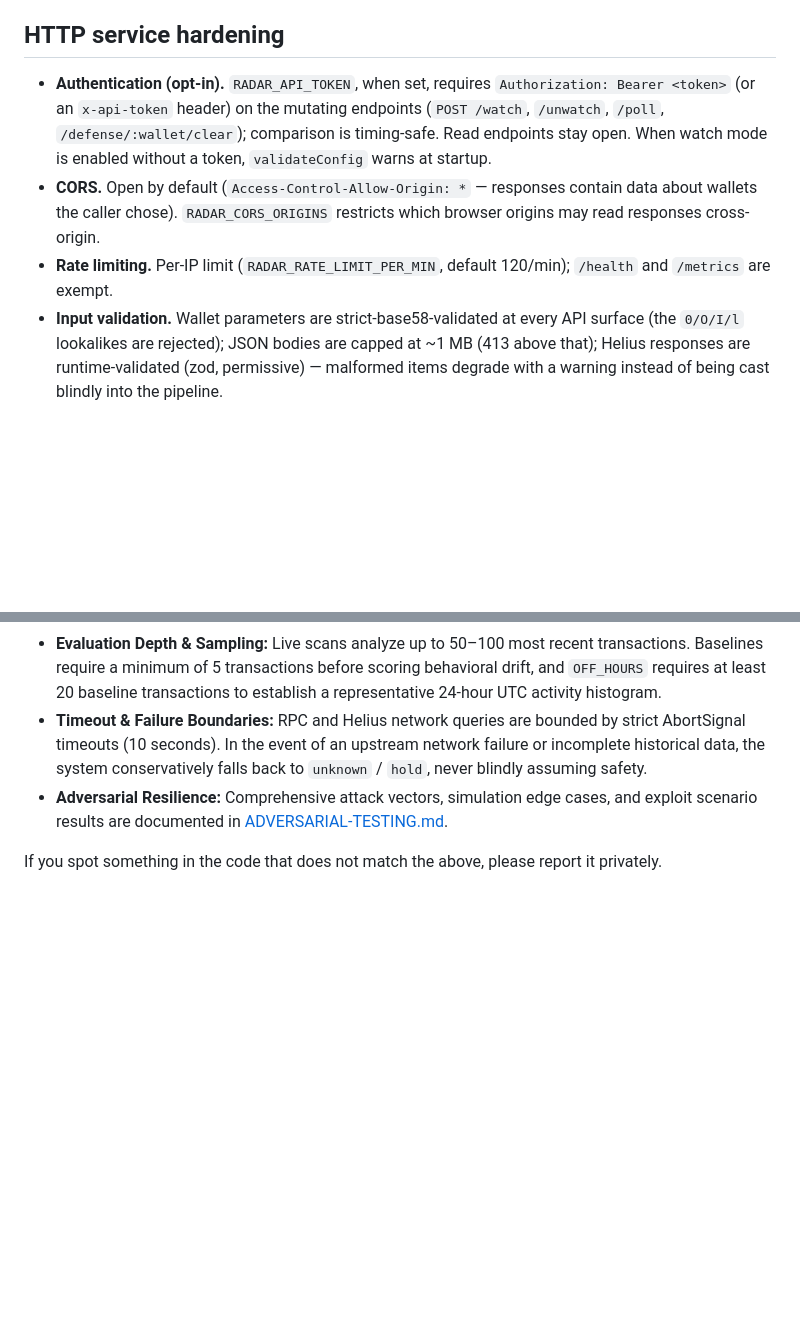
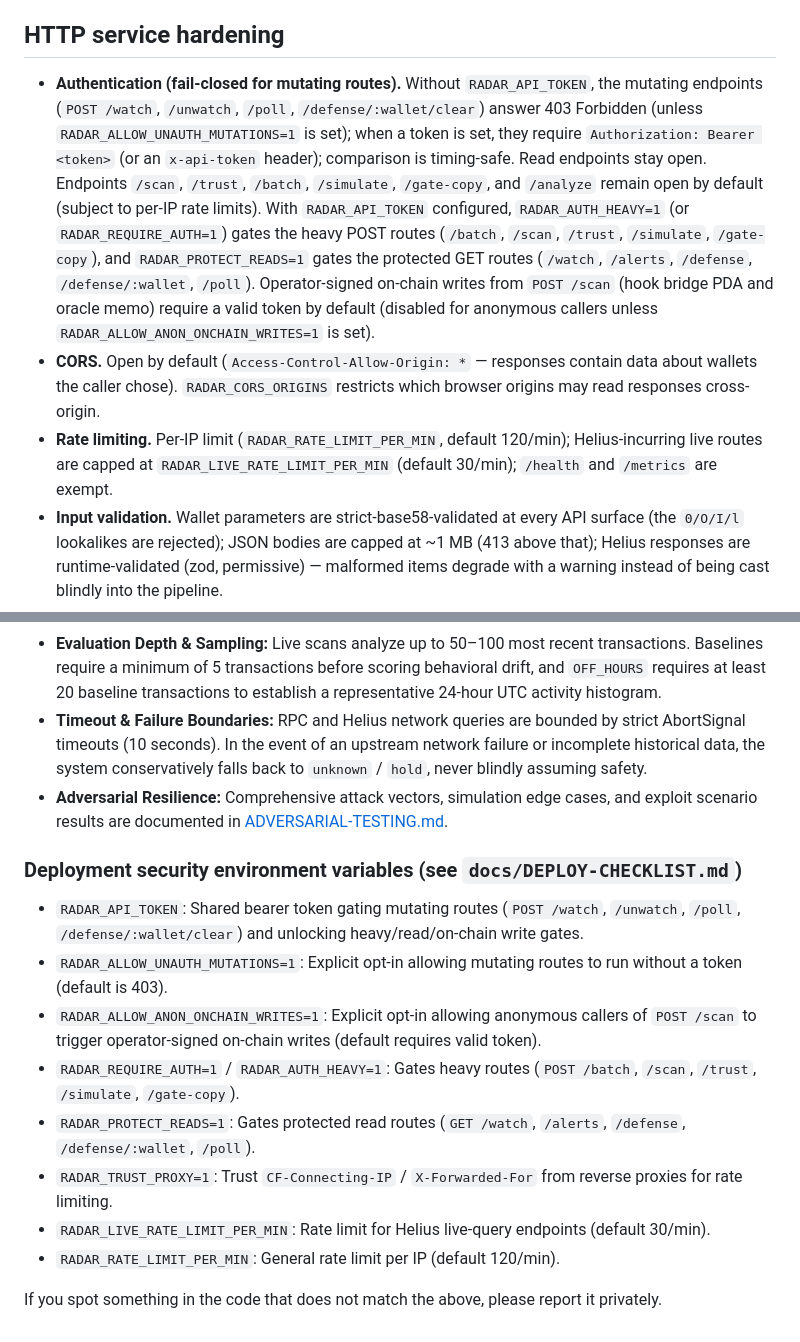
Before and after one commit to daniilmilintieiev-ux/wallet-radar, a Markdown page: SECURITY.md, 2 parts joined by grey strips. Rendered like a GitHub page; blank space fills up the shorter version.

```diff
--- a/SECURITY.md
+++ b/SECURITY.md
@@ -137,16 +137,26 @@ When Active Defense is enabled (`src/defense.ts`):
 
 ## HTTP service hardening
 
-- **Authentication (opt-in).** `RADAR_API_TOKEN`, when set, requires
-  `Authorization: Bearer <token>` (or an `x-api-token` header) on the mutating
-  endpoints (`POST /watch`, `/unwatch`, `/poll`, `/defense/:wallet/clear`);
-  comparison is timing-safe. Read endpoints stay open. When watch mode is
-  enabled without a token, `validateConfig` warns at startup.
+- **Authentication (fail-closed for mutating routes).** Without `RADAR_API_TOKEN`,
+  the mutating endpoints (`POST /watch`, `/unwatch`, `/poll`, `/defense/:wallet/clear`)
+  answer 403 Forbidden (unless `RADAR_ALLOW_UNAUTH_MUTATIONS=1` is set); when a token
+  is set, they require `Authorization: Bearer <token>` (or an `x-api-token` header);
+  comparison is timing-safe. Read endpoints stay open.
+  Endpoints `/scan`, `/trust`, `/batch`, `/simulate`, `/gate-copy`, and `/analyze`
+  remain open by default (subject to per-IP rate limits).
+  With `RADAR_API_TOKEN` configured, `RADAR_AUTH_HEAVY=1` (or `RADAR_REQUIRE_AUTH=1`)
+  gates the heavy POST routes (`/batch`, `/scan`, `/trust`, `/simulate`, `/gate-copy`),
+  and `RADAR_PROTECT_READS=1` gates the protected GET routes (`/watch`, `/alerts`,
+  `/defense`, `/defense/:wallet`, `/poll`).
+  Operator-signed on-chain writes from `POST /scan` (hook bridge PDA and oracle memo)
+  require a valid token by default (disabled for anonymous callers unless
+  `RADAR_ALLOW_ANON_ONCHAIN_WRITES=1` is set).
 - **CORS.** Open by default (`Access-Control-Allow-Origin: *` — responses
   contain data about wallets the caller chose). `RADAR_CORS_ORIGINS` restricts
   which browser origins may read responses cross-origin.
 - **Rate limiting.** Per-IP limit (`RADAR_RATE_LIMIT_PER_MIN`, default
-  120/min); `/health` and `/metrics` are exempt.
+  120/min); Helius-incurring live routes are capped at `RADAR_LIVE_RATE_LIMIT_PER_MIN`
+  (default 30/min); `/health` and `/metrics` are exempt.
 - **Input validation.** Wallet parameters are strict-base58-validated at every
   API surface (the `0/O/I/l` lookalikes are rejected); JSON bodies are capped
   at ~1 MB (413 above that); Helius responses are runtime-validated (zod,
@@ -171,5 +181,16 @@ When Active Defense is enabled (`src/defense.ts`):
 - **Timeout & Failure Boundaries:** RPC and Helius network queries are bounded by strict AbortSignal timeouts (10 seconds). In the event of an upstream network failure or incomplete historical data, the system conservatively falls back to `unknown` / `hold`, never blindly assuming safety.
 - **Adversarial Resilience:** Comprehensive attack vectors, simulation edge cases, and exploit scenario results are documented in [ADVERSARIAL-TESTING.md](ADVERSARIAL-TESTING.md).
 
+### Deployment security environment variables (see `docs/DEPLOY-CHECKLIST.md`)
+
+- `RADAR_API_TOKEN`: Shared bearer token gating mutating routes (`POST /watch`, `/unwatch`, `/poll`, `/defense/:wallet/clear`) and unlocking heavy/read/on-chain write gates.
+- `RADAR_ALLOW_UNAUTH_MUTATIONS=1`: Explicit opt-in allowing mutating routes to run without a token (default is 403).
+- `RADAR_ALLOW_ANON_ONCHAIN_WRITES=1`: Explicit opt-in allowing anonymous callers of `POST /scan` to trigger operator-signed on-chain writes (default requires valid token).
+- `RADAR_REQUIRE_AUTH=1` / `RADAR_AUTH_HEAVY=1`: Gates heavy routes (`POST /batch`, `/scan`, `/trust`, `/simulate`, `/gate-copy`).
+- `RADAR_PROTECT_READS=1`: Gates protected read routes (`GET /watch`, `/alerts`, `/defense`, `/defense/:wallet`, `/poll`).
+- `RADAR_TRUST_PROXY=1`: Trust `CF-Connecting-IP` / `X-Forwarded-For` from reverse proxies for rate limiting.
+- `RADAR_LIVE_RATE_LIMIT_PER_MIN`: Rate limit for Helius live-query endpoints (default 30/min).
+- `RADAR_RATE_LIMIT_PER_MIN`: General rate limit per IP (default 120/min).
+
 If you spot something in the code that does not match the above, please report
 it privately.
```
Also changed, not shown: README.md (+2 -2 lines).
